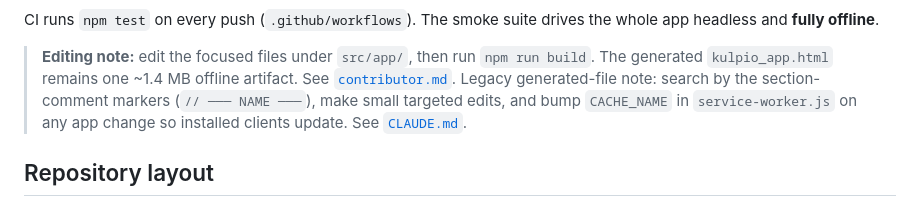
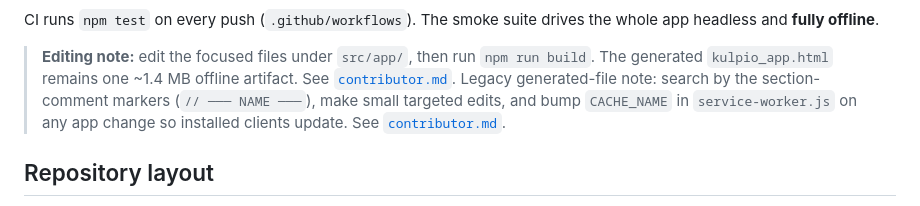
Before and after one commit to Gugster777/kulpio, a Markdown page: README.md, the part around the change. GitHub-like rendering.

```diff
--- a/README.md
+++ b/README.md
@@ -89,7 +89,7 @@ app headless and **fully offline**.
 > [`contributor.md`](contributor.md).
 > Legacy generated-file note: search by the section-comment markers
 > (`// ─── NAME ───`), make small targeted edits, and bump `CACHE_NAME` in
-> `service-worker.js` on any app change so installed clients update. See [`CLAUDE.md`](CLAUDE.md).
+> `service-worker.js` on any app change so installed clients update. See [`contributor.md`](contributor.md).
 
 ## Repository layout
 
```
